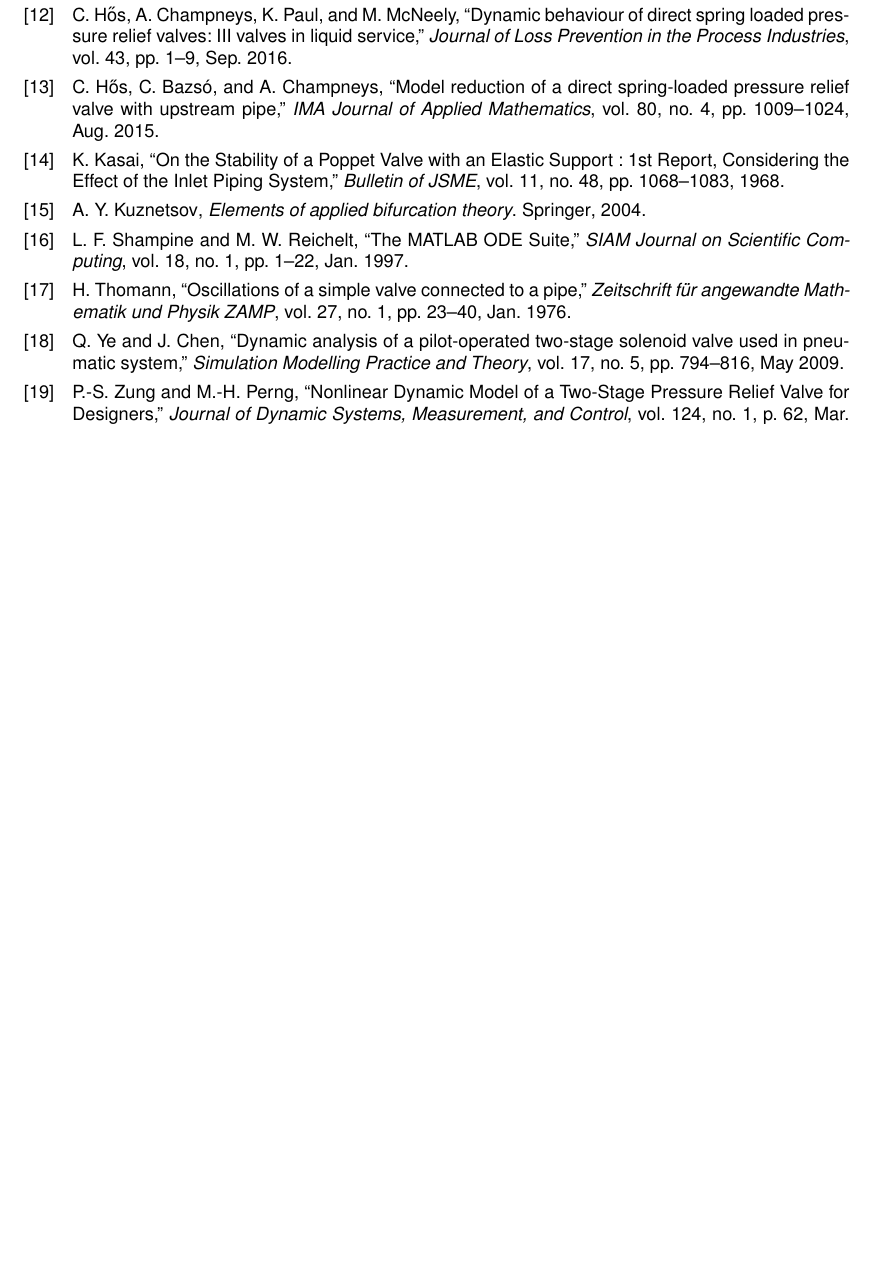
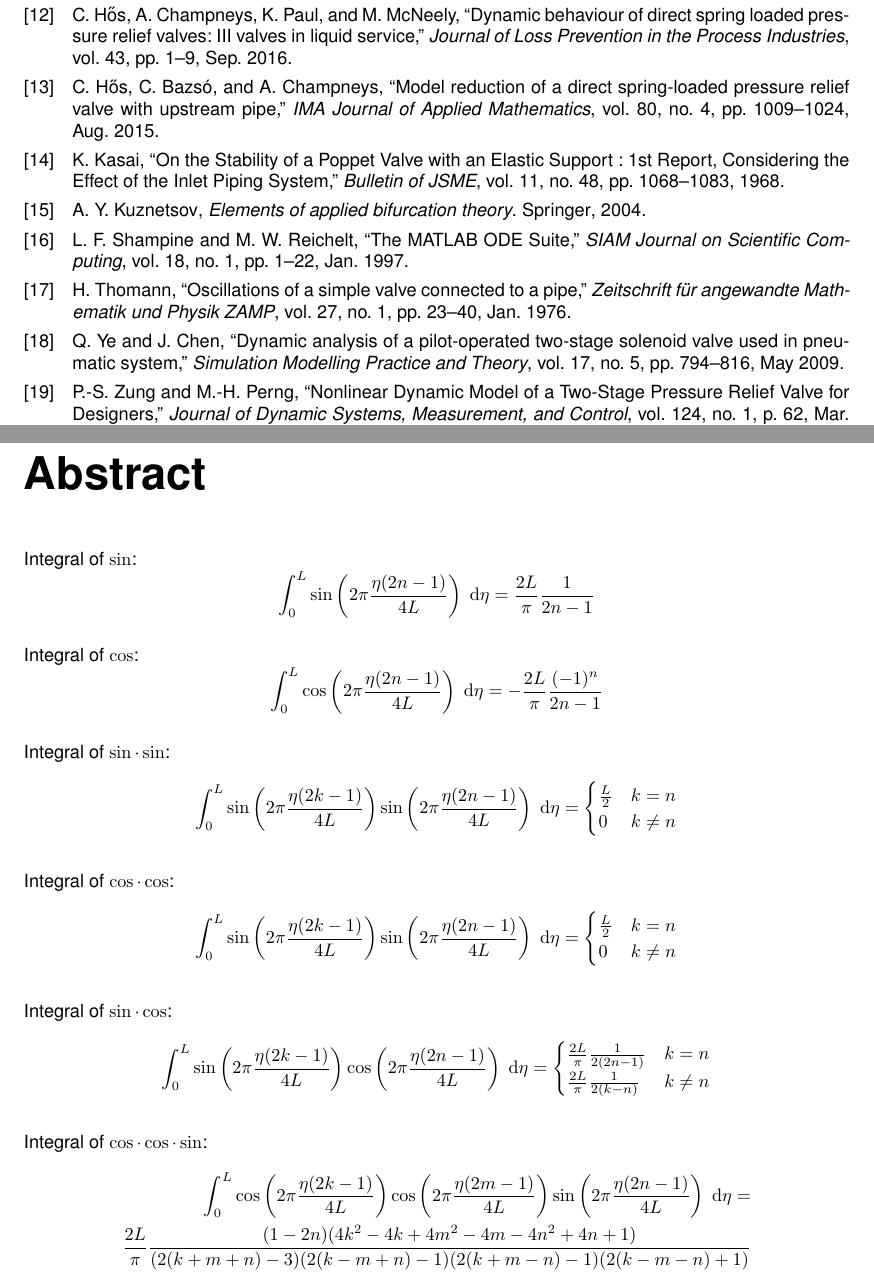
Before and after one commit to jamesroff/FinalYearProjectReport, a LaTeX thesis (main.tex, which reads Sections/Abstract.tex, Sections/Stuff/UserCommands.tex): part of page 35 of 35 before the commit and two parts of pages 35 and 36 of 36 after it, the two joined at a grey line, cut so that both start at the same text, the shorter picture padded with empty space. Compiled offline with pdfLaTeX.

Commit message:
General Back-Up

```diff
--- /dev/null
+++ b/Sections/Abstract.tex
@@ -0,0 +1,66 @@
+\chapter*{Abstract}
+
+Integral of $\sin$:
+~
+\begin{equation*}
+    \int^L_0 \sin\left( 2 \pi \frac{\eta (2 n - 1)}{4 L} \right) \Idx{\eta} =
+    \frac{2 L}{\pi} \frac{1}{2n-1}
+\end{equation*}
+
+Integral of $\cos$:
+~
+\begin{equation*}
+    \int^L_0 \cos\left( 2 \pi \frac{\eta (2 n - 1)}{4 L} \right) \Idx{\eta} =
+    - \frac{2 L}{\pi} \frac{(-1)^n}{2n-1}
+\end{equation*}
+
+Integral of $\sin \cdot \sin$:
+~
+\begin{equation*}
+    \int^L_0 \sin\left( 2 \pi \frac{\eta (2 k - 1)}{4 L} \right) \sin\left( 2 \pi \frac{\eta (2 n - 1)}{4 L} \right) \Idx{\eta} =
+    \begin{cases}
+        \frac{L}{2} & k = n \\
+        0 & k \neq n
+    \end{cases}
+\end{equation*}
+
+Integral of $\cos \cdot \cos$:
+~
+\begin{equation*}
+    \int^L_0 \sin\left( 2 \pi \frac{\eta (2 k - 1)}{4 L} \right) \sin\left( 2 \pi \frac{\eta (2 n - 1)}{4 L} \right) \Idx{\eta} =
+    \begin{cases}
+        \frac{L}{2} & k = n \\
+        0 & k \neq n
+    \end{cases}
+\end{equation*}
+
+Integral of $\sin \cdot \cos$:
+~
+\begin{equation*}
+    \int^L_0 \sin\left( 2 \pi \frac{\eta (2 k - 1)}{4 L} \right) \cos\left( 2 \pi \frac{\eta (2 n - 1)}{4 L} \right) \Idx{\eta} =
+    \begin{cases}
+        \frac{2 L}{\pi} \frac{1}{2(2n-1)} & k = n \\
+        \frac{2 L}{\pi} \frac{1}{2(k-n)} & k \neq n
+    \end{cases}
+\end{equation*}
+
+Integral of $\cos \cdot \cos \cdot \sin$:
+~
+\begin{equation*}
+\begin{split}
+    \int^L_0 \cos\left( 2 \pi \frac{\eta (2 k - 1)}{4 L} \right)
+    \cos\left( 2 \pi \frac{\eta (2 m - 1)}{4 L} \right)
+    \sin\left( 2 \pi \frac{\eta (2 n - 1)}{4 L} \right) \Idx{\eta} = \\
+    \frac{2 L}{\pi}
+    \frac{
+    (1 - 2n)(4k^2 - 4k + 4m^2 - 4m - 4n^2 + 4n + 1)
+    }{
+    %(2 k - 1)^4 + (2 m - 1)^4 + (2 n - 1)^4
+    %- 2 (2 k - 1)^2 (2 m - 1)^2
+    %- 2 (2 k - 1)^2 (2 n - 1)^2
+    %- 2 (2 m - 1)^2 (2 n - 1)^2
+    (2(k+m+n)-3)(2(k-m+n)-1)(2(k+m-n)-1)(2(k-m-n)+1)
+    }
+\end{split}
+\end{equation*}
+% denominator simplification:
--- a/Sections/Stuff/UserCommands.tex
+++ b/Sections/Stuff/UserCommands.tex
@@ -19,7 +19,7 @@
 
 \renewcommand{\vec}[1]{\boldsymbol{#1}}
 
-\newcommand{\Idx}{\;\mathrm{d}x}
+\newcommand{\Idx}[1]{\;\mathrm{d}#1}
 \newcommand{\Real}{\mathbb{R}}
 \newcommand{\Complex}{\mathbb{C}}
 \newcommand{\Rational}{\mathbb{Q}}
```
Also changed, not shown: Sections/QuarterWaveModel.tex (+19 -5 lines), main.tex (+2 -0 lines).
